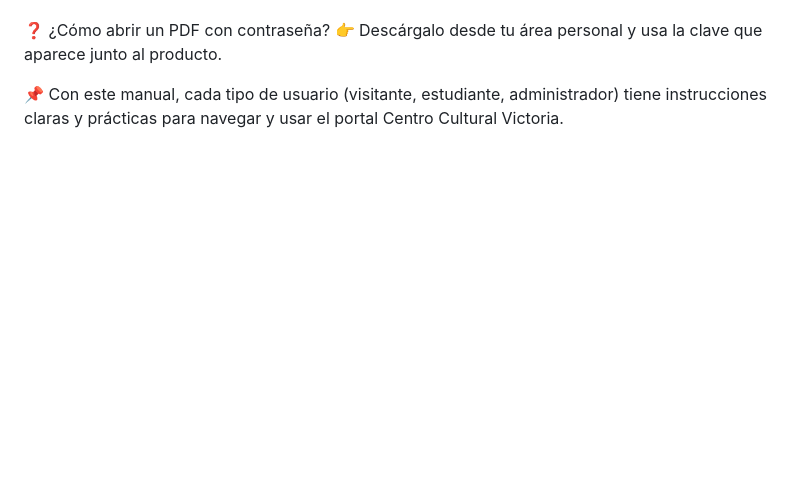
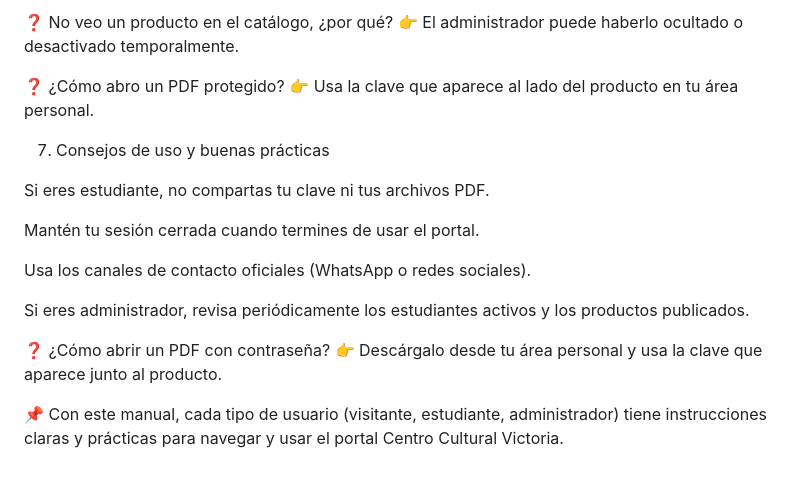
Before and after one commit to Z0MB13KV21/PVictoria, a Markdown page: README.md, the part around one of its changes. GitHub-like rendering; blank space fills up the shorter version.

```diff
--- a/README.md
+++ b/README.md
@@ -169,3 +340,19 @@ Logos: Actualizar los logos visibles en la cabecera.
+❓ No veo un producto en el catálogo, ¿por qué?
+👉 El administrador puede haberlo ocultado o desactivado temporalmente.
+
+❓ ¿Cómo abro un PDF protegido?
+👉 Usa la clave que aparece al lado del producto en tu área personal.
+
+7. Consejos de uso y buenas prácticas
+
+Si eres estudiante, no compartas tu clave ni tus archivos PDF.
+
+Mantén tu sesión cerrada cuando termines de usar el portal.
+
+Usa los canales de contacto oficiales (WhatsApp o redes sociales).
+
+Si eres administrador, revisa periódicamente los estudiantes activos y los productos publicados.
+
 ❓ ¿Cómo abrir un PDF con contraseña?
 👉 Descárgalo desde tu área personal y usa la clave que aparece junto al producto.
 
```
Also changed, not shown: other parts of README.md (+171 -0 lines).
